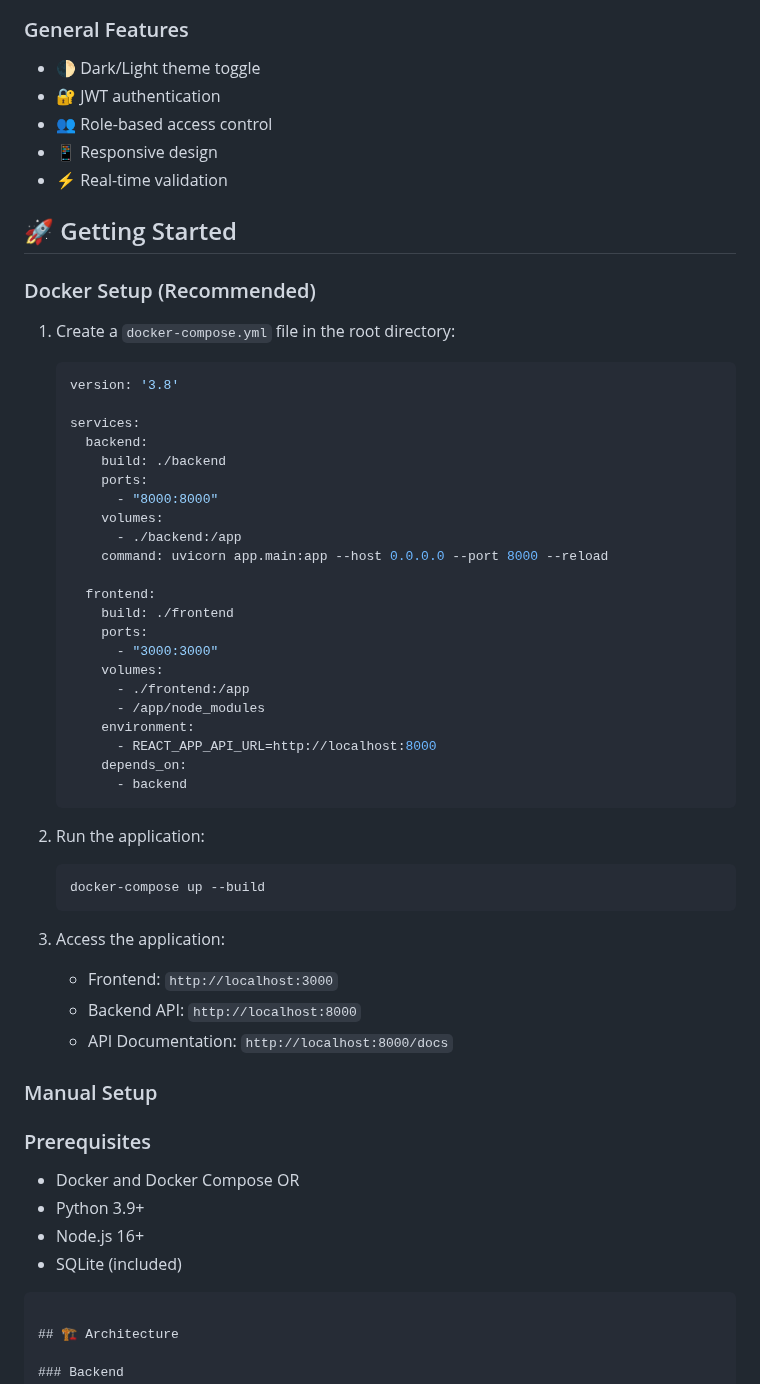
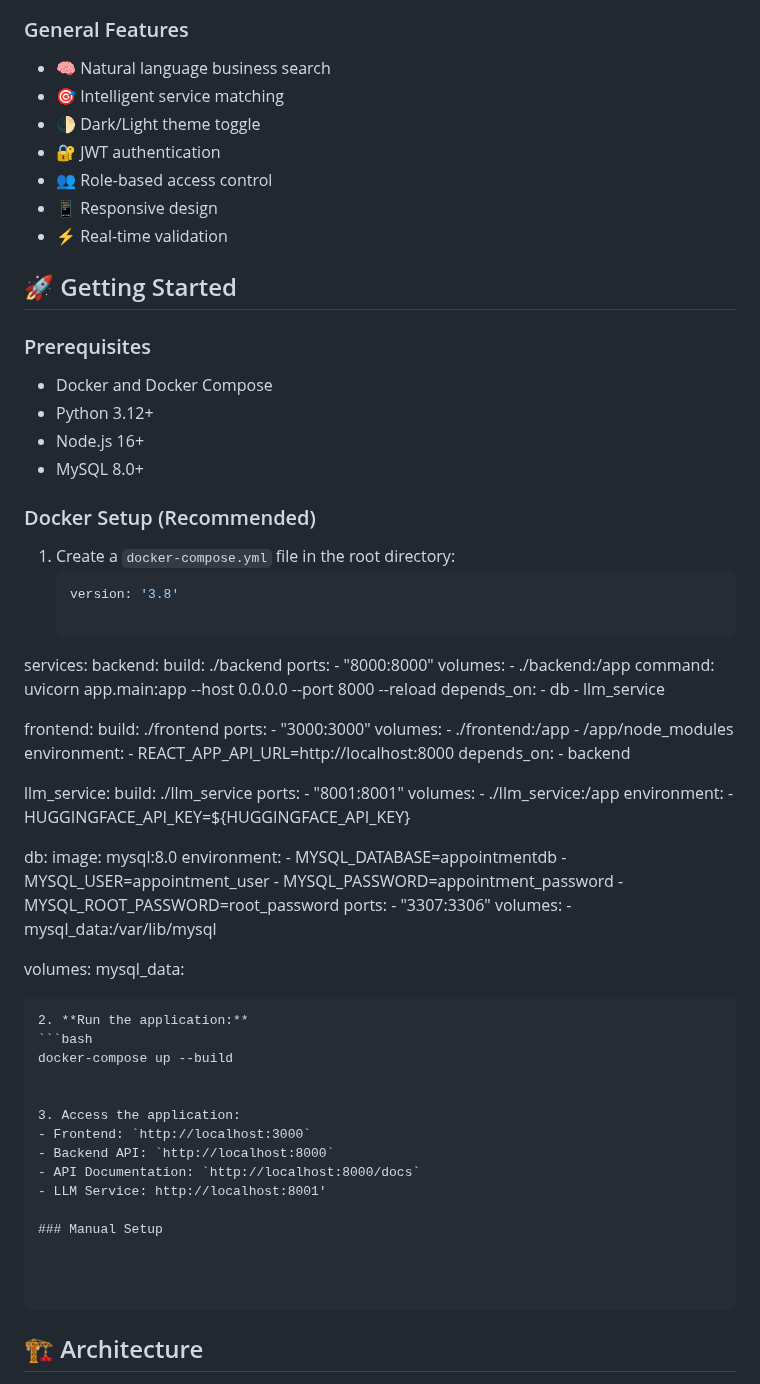
Before and after one commit to EASS-HIT-PART-A-2024-CLASS-VI/Appointment-Management-TalItzhak, a Markdown page: README.md, the part around one of its changes. Rendered like a GitHub page.

````diff
--- a/README.md
+++ b/README.md
@@ -35,6 +35,8 @@ A full-stack appointment scheduling application built with FastAPI and React, fe
 - 📋 Track appointment history
 
 ### General Features
+- 🧠 Natural language business search
+- 🎯 Intelligent service matching
 - 🌓 Dark/Light theme toggle
 - 🔐 JWT authentication
 - 👥 Role-based access control
@@ -43,55 +45,81 @@ A full-stack appointment scheduling application built with FastAPI and React, fe
 
 ## 🚀 Getting Started
 
+### Prerequisites
+- Docker and Docker Compose
+- Python 3.12+
+- Node.js 16+
+- MySQL 8.0+
+
 ### Docker Setup (Recommended)
 1. Create a `docker-compose.yml` file in the root directory:
    ```yaml
    version: '3.8'
 
-   services:
-     backend:
-       build: ./backend
-       ports:
-         - "8000:8000"
-       volumes:
-         - ./backend:/app
-       command: uvicorn app.main:app --host 0.0.0.0 --port 8000 --reload
+services:
+  backend:
+    build: ./backend
+    ports:
+      - "8000:8000"
+    volumes:
+      - ./backend:/app
+    command: uvicorn app.main:app --host 0.0.0.0 --port 8000 --reload
+    depends_on:
+      - db
+      - llm_service
 
-     frontend:
-       build: ./frontend
-       ports:
-         - "3000:3000"
-       volumes:
-         - ./frontend:/app
-         - /app/node_modules
-       environment:
-         - REACT_APP_API_URL=http://localhost:8000
-       depends_on:
-         - backend
+  frontend:
+    build: ./frontend
+    ports:
+      - "3000:3000"
+    volumes:
+      - ./frontend:/app
+      - /app/node_modules
+    environment:
+      - REACT_APP_API_URL=http://localhost:8000
+    depends_on:
+      - backend
+
+  llm_service:
+    build: ./llm_service
+    ports:
+      - "8001:8001"
+    volumes:
+      - ./llm_service:/app
+    environment:
+      - HUGGINGFACE_API_KEY=${HUGGINGFACE_API_KEY}
+
+  db:
+    image: mysql:8.0
+    environment:
+      - MYSQL_DATABASE=appointmentdb
+      - MYSQL_USER=appointment_user
+      - MYSQL_PASSWORD=appointment_password
+      - MYSQL_ROOT_PASSWORD=root_password
+    ports:
+      - "3307:3306"
+    volumes:
+      - mysql_data:/var/lib/mysql
+
+volumes:
+  mysql_data:
    ```
+2. **Run the application:**
+  ```bash
+  docker-compose up --build
 
-2. Run the application:
-   ```bash
-   docker-compose up --build
-   ```
 
 3. Access the application:
    - Frontend: `http://localhost:3000`
    - Backend API: `http://localhost:8000`
    - API Documentation: `http://localhost:8000/docs`
+   - LLM Service: http://localhost:8001'
 
 ### Manual Setup
 
-### Prerequisites
-- Docker and Docker Compose
-  OR
-- Python 3.9+
-- Node.js 16+
-- SQLite (included)
 
 
 ```
-
 ## 🏗️ Architecture
 
 ### Backend
````
Also changed, not shown: other parts of README.md (+22 -11 lines).
